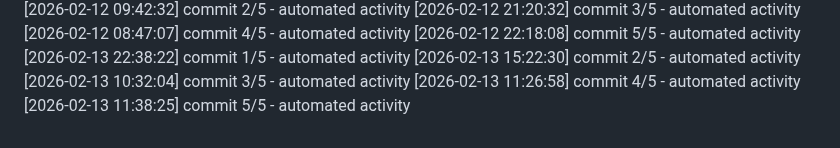
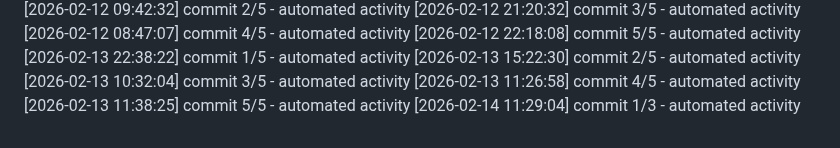
Before and after one commit to Aditya1787/Jibble-main, a Markdown page: logs/activity.md, the part around the change. Drawn GitHub-style.

```diff
--- a/logs/activity.md
+++ b/logs/activity.md
@@ -688,3 +688,4 @@
 [2026-02-13 10:32:04] commit 3/5 - automated activity
 [2026-02-13 11:26:58] commit 4/5 - automated activity
 [2026-02-13 11:38:25] commit 5/5 - automated activity
+[2026-02-14 11:29:04] commit 1/3 - automated activity
```
